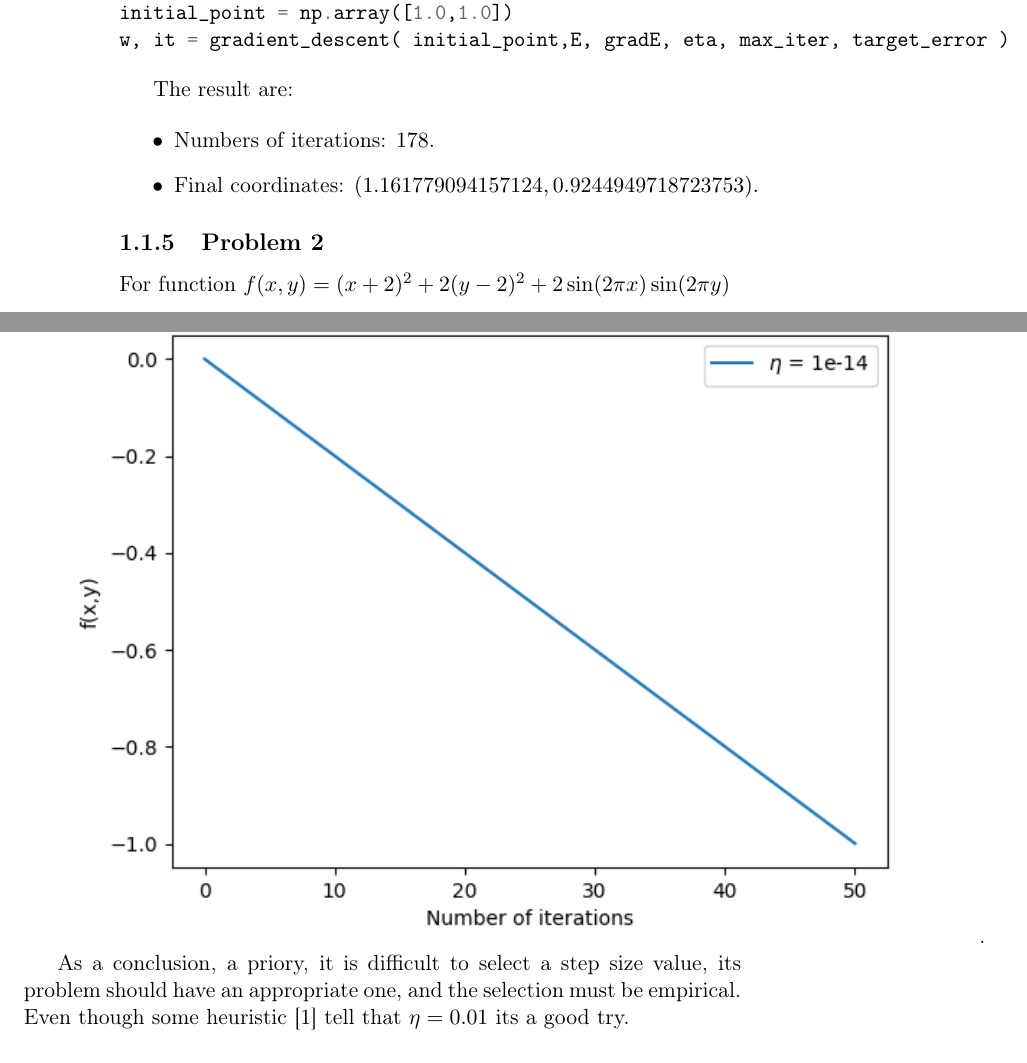
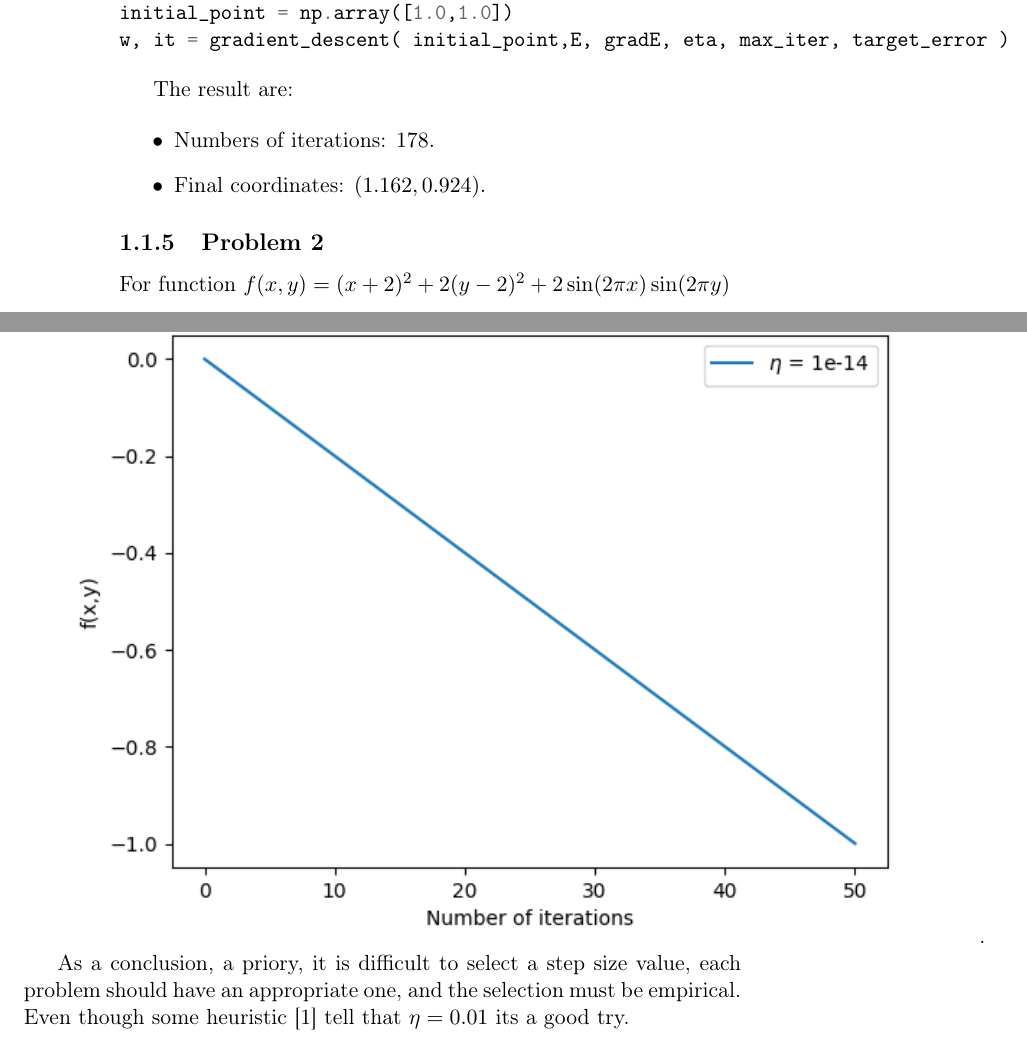
Before and after one commit to BlancaCC/aprendizaje-automatico, a LaTeX book (practica1/memory/main.tex, which reads practica1/memory/gradient_descent.tex): two parts of pages 8 and 13 of 15, joined at a grey line, cut so that both start at the same text. Compiled offline with pdfLaTeX.

Commit message:
minor correction, decimal and a graph that disappeared

```diff
--- a/practica1/memory/gradient_descent.tex
+++ b/practica1/memory/gradient_descent.tex
@@ -142,7 +142,7 @@ The result are:
 
 \begin{itemize}
 \item Numbers of iterations: $178.$
-\item Final coordinates: $( 1.161779094157124 ,  0.9244949718723753 ).$
+\item Final coordinates: $( 1.162 ,  0.924 ).$
 \end{itemize}
 
 
@@ -234,7 +235,7 @@ Now the new algorithm is
  \includegraphics{1_3_epsilon_eta}.
 
 
-  As a conclusion, a priory, it is difficult to select a step size value, its problem should have an appropriate one, and the selection must be empirical. Even though some heuristic \cite{LFD} tell that $\eta = 0.01$ its a good try.
+  As a conclusion, a priory, it is difficult to select a step size value, each problem should have an appropriate one, and the selection must be empirical. Even though some heuristic \cite{LFD} tell that $\eta = 0.01$ its a good try.
 
 
 
```
Also changed, not shown: practica1/memory/main.pdf, practica1/memory/gradient_descent.tex (7 more changed lines).
